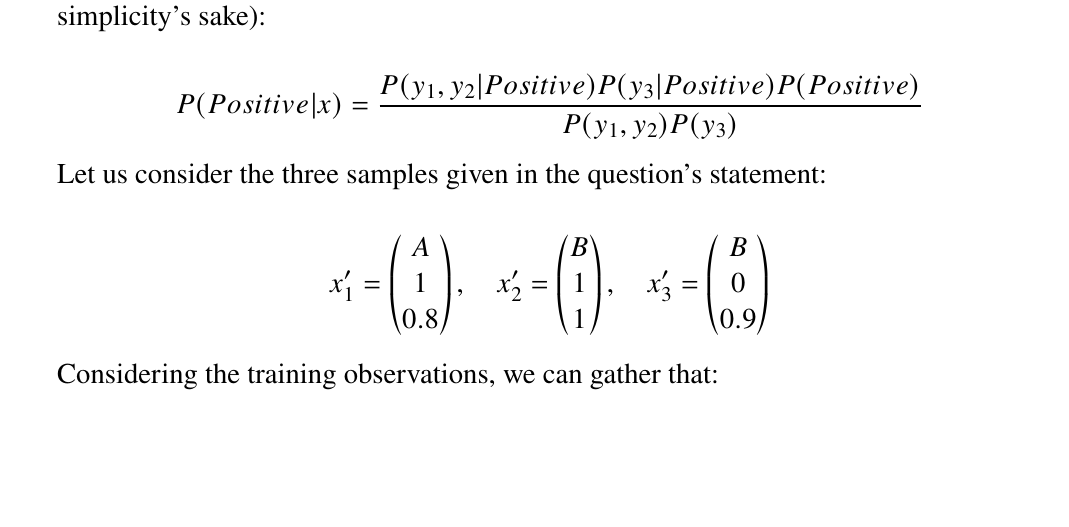
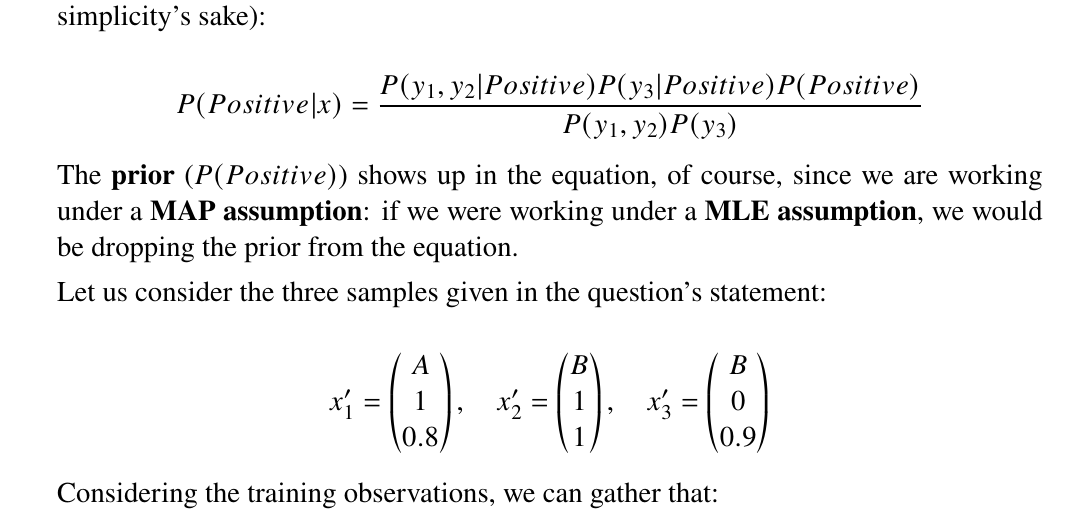
Before and after one commit to interro-potato/ml-homeworks, a LaTeX problem sheet (hw2/docs/homework.tex): part of page 5 of 12, cut so that both start at the same text, the shorter picture padded with empty space. Compiled offline with pdfLaTeX.

Commit message:
Add MAP assumption explanation

```diff
--- a/hw2/docs/homework.tex
+++ b/hw2/docs/homework.tex
@@ -256,6 +256,10 @@
         $$
           P(Positive | x) = \frac{P(y_1, y_2 | Positive) P(y_3 | Positive) P(Positive)}{P(y_1, y_2) P(y_3)}
         $$
+
+        The \textbf{prior} ($P(Positive)$) shows up in the equation, of course, since
+        we are working under a \textbf{MAP assumption}: if we were working under
+        a \textbf{MLE assumption}, we would be dropping the prior from the equation.
 
         Let us consider the three samples given in the question's statement:
 
```
Also changed, not shown: hw2/docs/homework.pdf.
